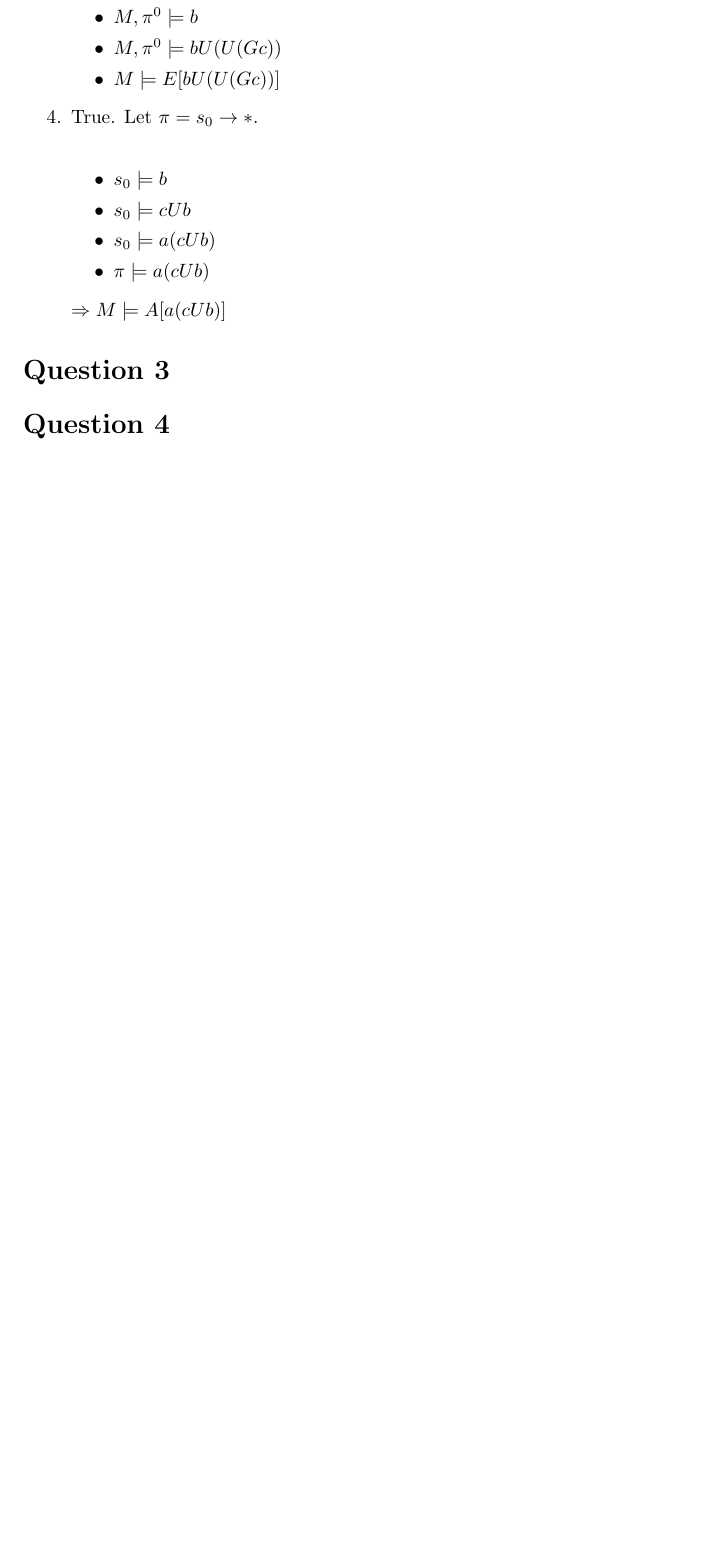
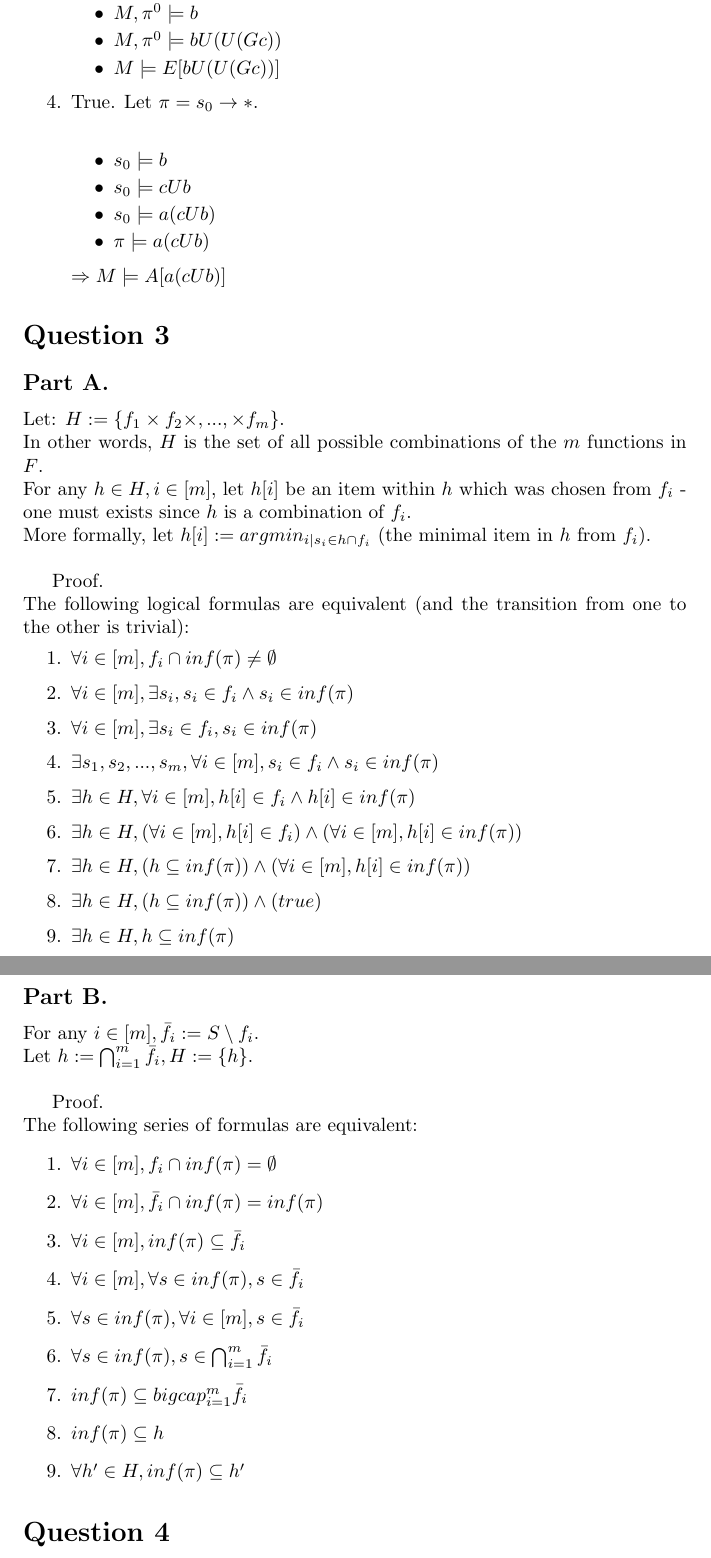
Before and after one commit to yosefgoren/Introduction-to-Software-Verification-236342, a LaTeX problem sheet (Homework_3/main.tex): part of page 2 of 2 before the commit and two parts of pages 2 and 3 of 3 after it, the two joined at a grey line, cut so that both start at the same text, the shorter picture padded with empty space. Compiled offline with pdfLaTeX.

Commit message:
added solution to hw3:q3

```diff
--- a/Homework_3/main.tex
+++ b/Homework_3/main.tex
@@ -101,6 +101,45 @@
         $\Rightarrow M\models A[a(cUb)]$
 \end{enumerate}
 \section*{Question 3}
+\subsection*{Part A.}
+Let: $H:=\{f_1\times f_2\times, ...,\times f_m\}$.\\
+In other words, $H$ is the set of all possible combinations of the $m$ functions in $F$.\\
+For any $h\in H, i\in[m]$, let $h[i]$ be an item within $h$
+which was chosen from $f_i$ - one must exists since $h$ is a combination of $f_i$.\\
+More formally, let $h[i]:= argmin_{i\mid s_i\in h\cap f_i}$ (the minimal item in $h$ from $f_i$).\\
+
+Proof.\\
+The following logical formulas are equivalent (and the transition from one to the other is trivial):
+\begin{enumerate}
+    \item $\forall i\in[m], f_i\cap inf(\pi)\neq\emptyset$
+    \item $\forall i\in[m],\exists s_i, s_i\in f_i\wedge s_i\in inf(\pi)$
+    \item $\forall i\in[m],\exists s_i\in f_i, s_i\in inf(\pi)$
+    \item $\exists s_1,s_2,...,s_m,\forall i\in[m], s_i\in f_i\wedge s_i\in inf(\pi)$
+    \item $\exists h\in H,\forall i\in[m], h[i]\in f_i\wedge h[i]\in inf(\pi)$
+    \item $\exists h\in H,(\forall i\in[m], h[i]\in f_i)\wedge (\forall i\in[m], h[i]\in inf(\pi))$
+    \item $\exists h\in H,(h\subseteq inf(\pi))\wedge (\forall i\in[m], h[i]\in inf(\pi))$
+    \item $\exists h\in H,(h\subseteq inf(\pi))\wedge (true)$
+    \item $\exists h\in H, h\subseteq inf(\pi)$
+\end{enumerate}
+
+\subsection*{Part B.}
+For any $i\in[m], \bar{f_i}:=S\setminus f_i$.\\
+Let $h:=\bigcap_{i=1}^m\bar{f_i}, H:=\{h\}$.\\
+
+Proof.\\
+The following series of formulas are equivalent:
+\begin{enumerate}
+    \item $\forall i\in[m], f_i\cap inf(\pi)=\emptyset$
+    \item $\forall i\in[m], \bar{f_i}\cap inf(\pi)=inf(\pi)$
+    \item $\forall i\in[m], inf(\pi)\subseteq \bar{f_i}$
+    \item $\forall i\in[m], \forall s\in inf(\pi),s\in\bar{f_i}$
+    \item $\forall s\in inf(\pi), \forall i\in[m],s\in\bar{f_i}$
+    \item $\forall s\in inf(\pi), s\in\bigcap_{i=1}^m\bar{f_i}$
+    \item $inf(\pi)\subseteq bigcap_{i=1}^m\bar{f_i}$
+    \item $inf(\pi)\subseteq h$
+    \item $\forall h'\in H, inf(\pi)\subseteq h'$
+\end{enumerate}
+
 \section*{Question 4}
 
 \end{document}
```
Also changed, not shown: Homework_3/main.pdf.
